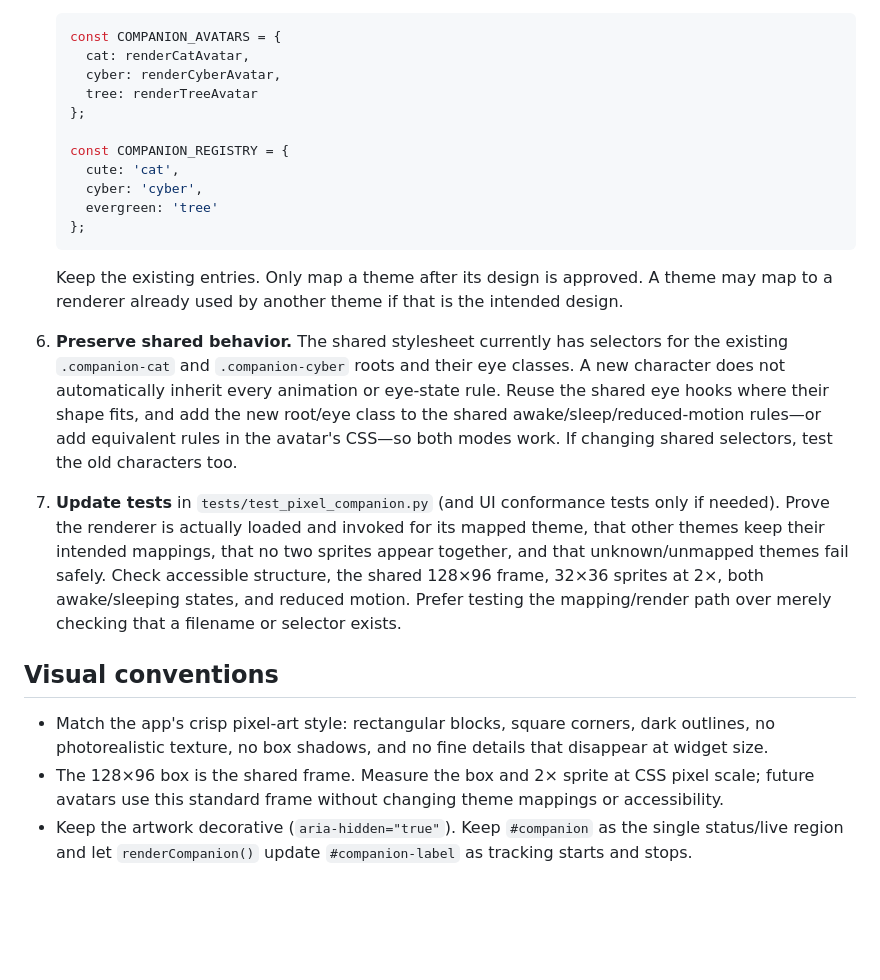
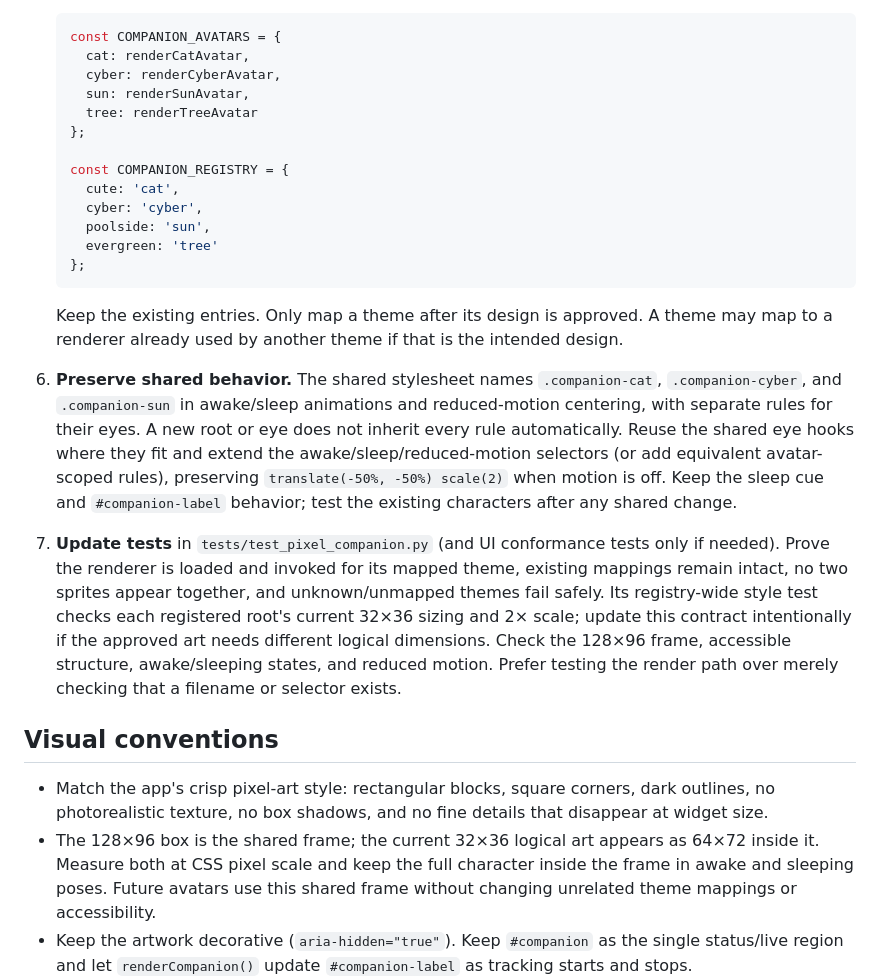
Before and after one commit to sweatyeti/tiny-timekeep, a Markdown page: docs/pixel-companion-authoring.md, the part around one of its changes. Rendered like a GitHub page; blank space fills up the shorter version.

````diff
--- a/docs/pixel-companion-authoring.md
+++ b/docs/pixel-companion-authoring.md
@@ -26,25 +28,27 @@ Example: add an avatar named `tree` for the `evergreen` theme. Replace `tree`/`e
    const COMPANION_AVATARS = {
      cat: renderCatAvatar,
      cyber: renderCyberAvatar,
+     sun: renderSunAvatar,
      tree: renderTreeAvatar
    };
 
    const COMPANION_REGISTRY = {
      cute: 'cat',
      cyber: 'cyber',
+     poolside: 'sun',
      evergreen: 'tree'
    };
    ```
 
    Keep the existing entries. Only map a theme after its design is approved. A theme may map to a renderer already used by another theme if that is the intended design.
 
-6. **Preserve shared behavior.** The shared stylesheet currently has selectors for the existing `.companion-cat` and `.companion-cyber` roots and their eye classes. A new character does not automatically inherit every animation or eye-state rule. Reuse the shared eye hooks where their shape fits, and add the new root/eye class to the shared awake/sleep/reduced-motion rules—or add equivalent rules in the avatar's CSS—so both modes work. If changing shared selectors, test the old characters too.
-7. **Update tests** in `tests/test_pixel_companion.py` (and UI conformance tests only if needed). Prove the renderer is actually loaded and invoked for its mapped theme, that other themes keep their intended mappings, that no two sprites appear together, and that unknown/unmapped themes fail safely. Check accessible structure, the shared 128×96 frame, 32×36 sprites at 2×, both awake/sleeping states, and reduced motion. Prefer testing the mapping/render path over merely checking that a filename or selector exists.
+6. **Preserve shared behavior.** The shared stylesheet names `.companion-cat`, `.companion-cyber`, and `.companion-sun` in awake/sleep animations and reduced-motion centering, with separate rules for their eyes. A new root or eye does not inherit every rule automatically. Reuse the shared eye hooks where they fit and extend the awake/sleep/reduced-motion selectors (or add equivalent avatar-scoped rules), preserving `translate(-50%, -50%) scale(2)` when motion is off. Keep the sleep cue and `#companion-label` behavior; test the existing characters after any shared change.
+7. **Update tests** in `tests/test_pixel_companion.py` (and UI conformance tests only if needed). Prove the renderer is loaded and invoked for its mapped theme, existing mappings remain intact, no two sprites appear together, and unknown/unmapped themes fail safely. Its registry-wide style test checks each registered root's current 32×36 sizing and 2× scale; update this contract intentionally if the approved art needs different logical dimensions. Check the 128×96 frame, accessible structure, awake/sleeping states, and reduced motion. Prefer testing the render path over merely checking that a filename or selector exists.
 
 ## Visual conventions
 
 - Match the app's crisp pixel-art style: rectangular blocks, square corners, dark outlines, no photorealistic texture, no box shadows, and no fine details that disappear at widget size.
-- The 128×96 box is the shared frame. Measure the box and 2× sprite at CSS pixel scale; future avatars use this standard frame without changing theme mappings or accessibility.
+- The 128×96 box is the shared frame; the current 32×36 logical art appears as 64×72 inside it. Measure both at CSS pixel scale and keep the full character inside the frame in awake and sleeping poses. Future avatars use this shared frame without changing unrelated theme mappings or accessibility.
 - Keep the artwork decorative (`aria-hidden="true"`). Keep `#companion` as the single status/live region and let `renderCompanion()` update `#companion-label` as tracking starts and stops.
 - Preserve the existing theme token system. Check contrast against the actual theme background and frame, not just against a white artboard.
 - Do not add external image downloads, runtime dependencies, frameworks, or a build step. Keep asset paths relative to `web/index.html` so they work in the pywebview app and packaged build.
````
Also changed, not shown: other parts of docs/pixel-companion-authoring.md (+8 -6 lines).
